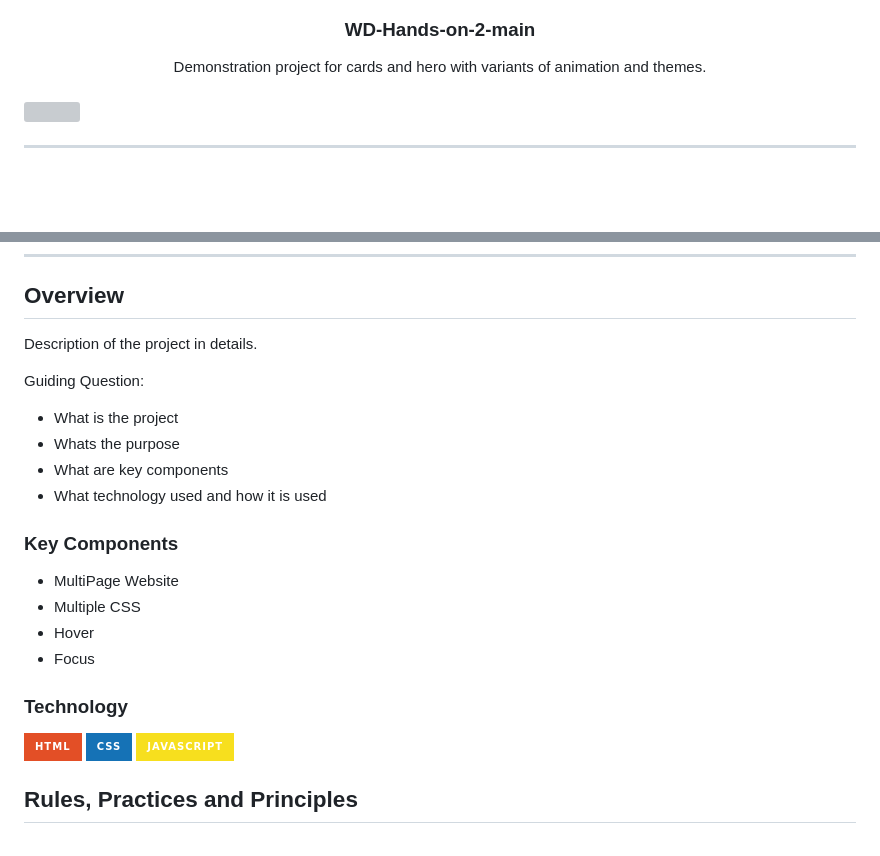
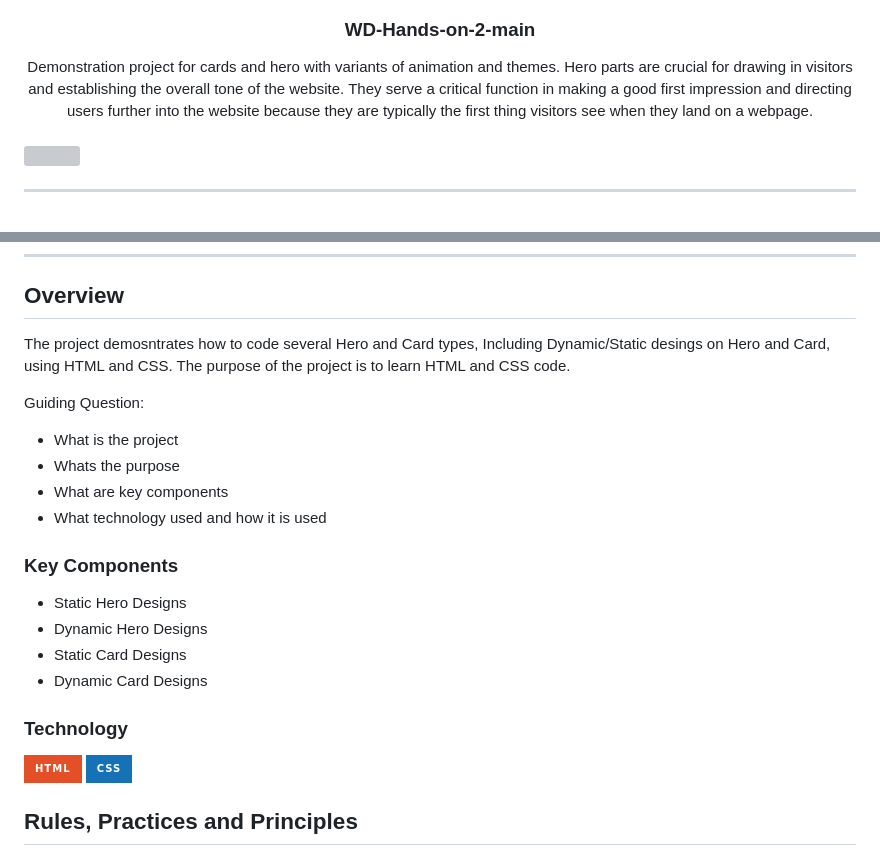
Before and after one commit to JOHNARVINTUM/WD-Hands-on-2-main, a Markdown page: readme.md, 2 parts joined by grey strips. Drawn GitHub-style; badges without logos; blank space fills up the shorter version; grey boxes are pictures that could not be loaded.

```diff
--- a/readme.md
+++ b/readme.md
@@ -13,7 +13,7 @@
 </div>
 <!-- TODO: Make a short description -->
 <div align="center">
- Demonstration project for cards and hero with variants of animation and themes.
+ Demonstration project for cards and hero with variants of animation and themes. Hero parts are crucial for drawing in visitors and establishing the overall tone of the website. They serve a critical function in making a good first impression and directing users further into the website because they are typically the first thing visitors see when they land on a webpage.
 </div>
 
 <br />
@@ -57,7 +57,7 @@
 
 <!-- TODO: To be changed -->
 <!-- The following are just sample -->
-Description of the project in details.
+The project demosntrates how to code several Hero and Card types, Including Dynamic/Static desings on Hero and Card, using HTML and CSS. The purpose of the project is to learn HTML and CSS code.
 
 Guiding Question:
 - What is the project
@@ -68,16 +68,15 @@ Guiding Question:
 ### Key Components
 <!-- TODO: List of Key Components -->
 <!-- The following are just sample -->
-- MultiPage Website
-- Multiple CSS
-- Hover
-- Focus
+- Static Hero Designs
+- Dynamic Hero Designs
+- Static Card Designs
+- Dynamic Card Designs
 
 ### Technology
 <!-- TODO: List of Technology Used -->
 ![HTML](https://img.shields.io/badge/HTML-E34F26?style=for-the-badge&logo=html5&logoColor=white)
 ![CSS](https://img.shields.io/badge/CSS-1572B6?style=for-the-badge&logo=css3&logoColor=white)
-![JavaScript](https://img.shields.io/badge/JavaScript-F7DF1E?style=for-the-badge&logo=javascript&logoColor=white)
 
 ## Rules, Practices and Principles
 1. Always use `WD-` in the front of the Title of the Project for the Subject followed by your custom naming.
```
